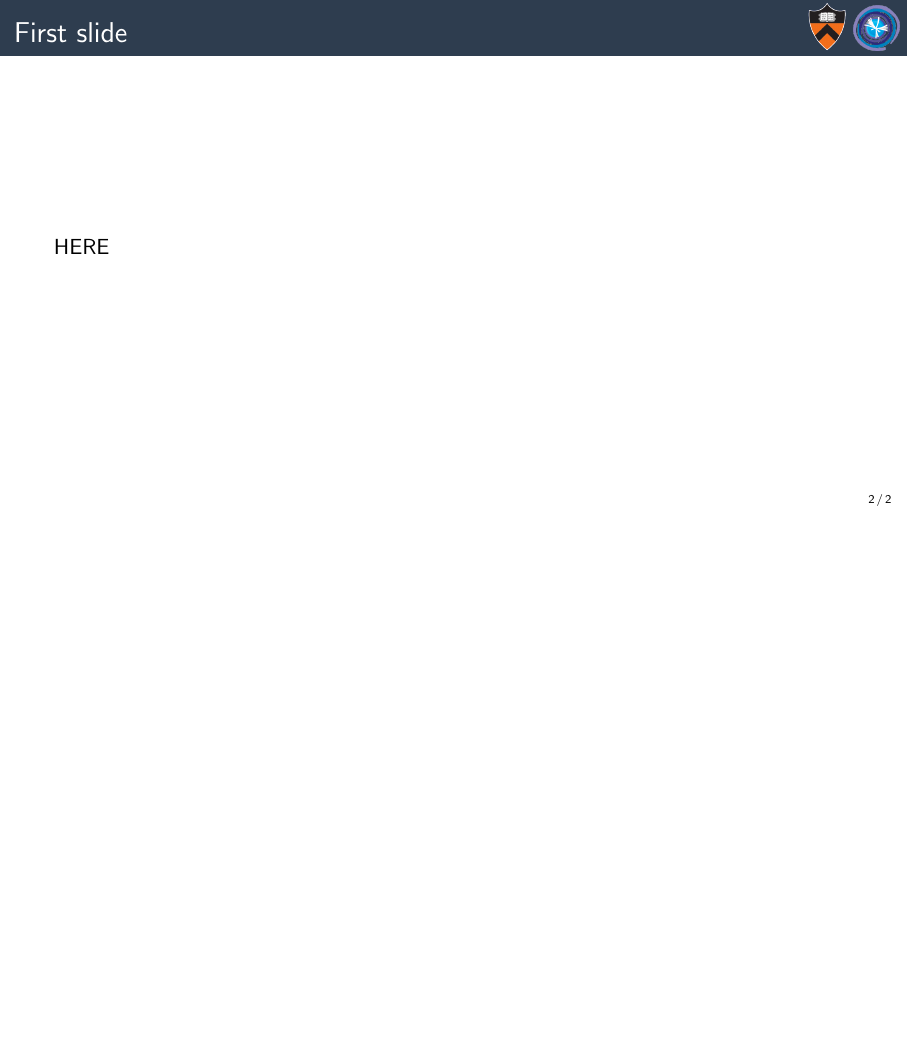
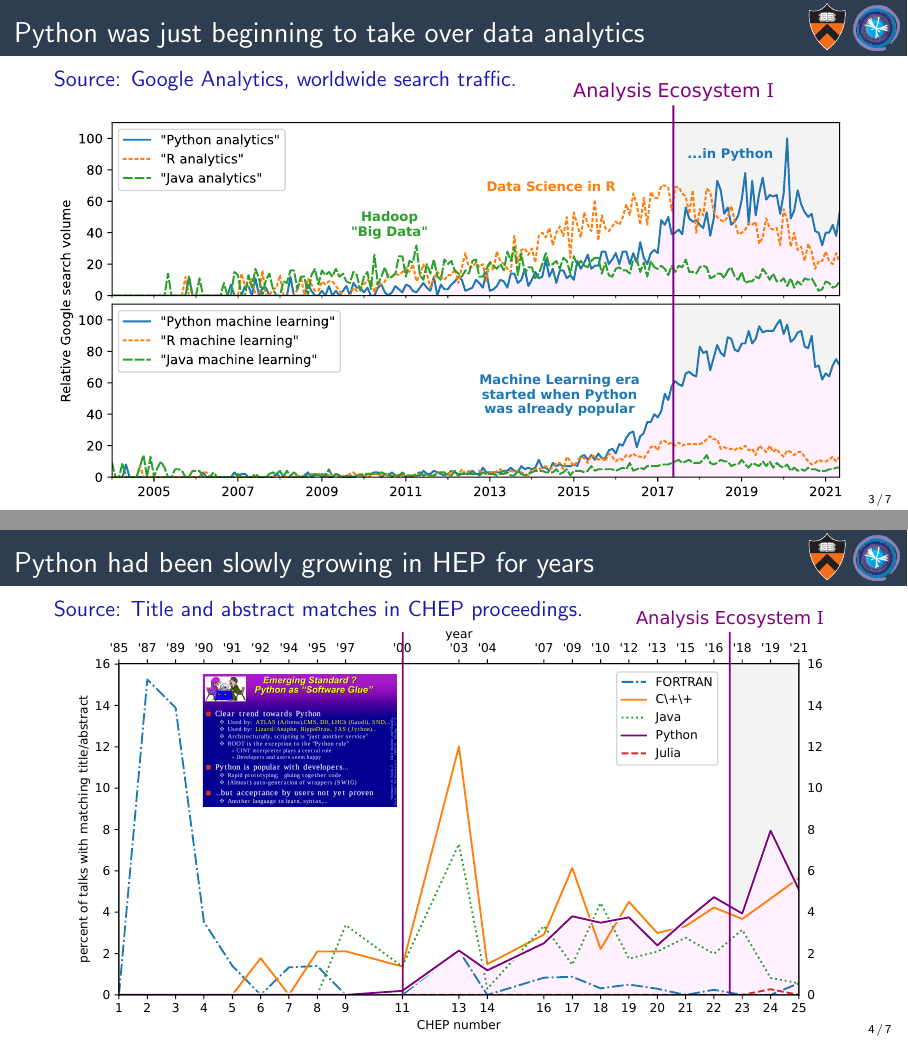
Before and after one commit to jpivarski-talks/2022-05-23-analysis-ux-python-hep, LaTeX slides (main.tex): page 2 of 2 before the commit and pages 3 and 4 of 8 after it, the two joined at a grey line, the shorter picture padded with empty space. Compiled offline with pdfLaTeX.

Commit message:
Arranged those plots.

```diff
--- a/main.tex
+++ b/main.tex
@@ -61,3 +61,18 @@
 HERE
 \end{frame}
 
+\begin{frame}{Python was just beginning to take over data analytics}
+\vspace{0.25 cm}
+\textcolor{darkblue}{Source: Google Analytics, worldwide search traffic.}
+
+\vspace{-0.3 cm}
+\includegraphics[width=\linewidth]{PLOTS/analytics-by-language.pdf}
+\end{frame}
+
+\begin{frame}{Python had been slowly growing in HEP for years}
+\vspace{0.25 cm}
+\textcolor{darkblue}{Source: Title and abstract matches in CHEP proceedings.}
+
+\vspace{-0.3 cm}
+\mbox{ } \hfill \includegraphics[width=0.95\linewidth]{PLOTS/chep-papers-language-2.pdf} \hfill \mbox{ }
+\end{frame}
```
Also changed, not shown: main.tex (29 more changed lines).
